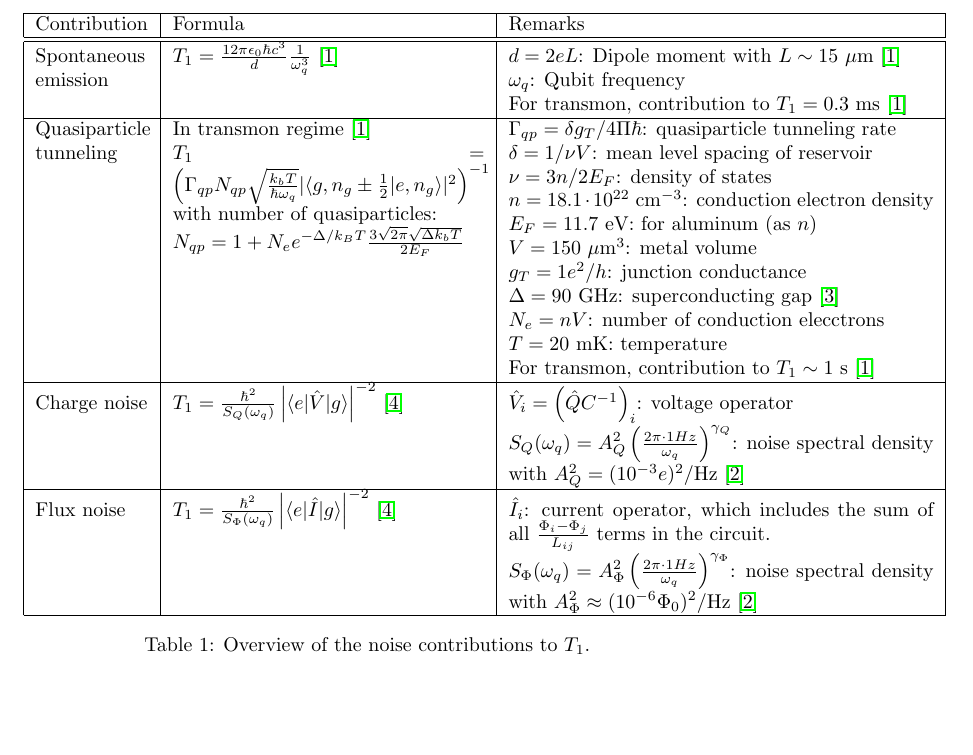
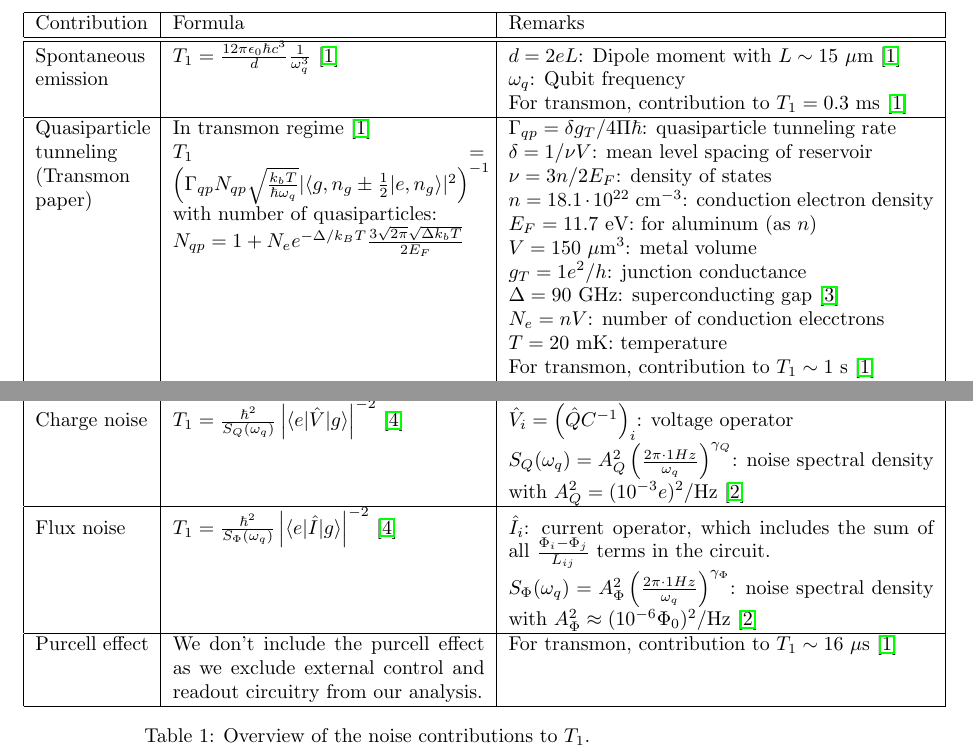
Before and after one commit to PhilippAumann/circuitq, a LaTeX document (notes/noise.tex): part of page 2 of 3 before the commit and two parts of page 2 of 3 after it, the two joined at a grey line, cut so that both start at the same text, the shorter picture padded with empty space. Compiled offline with pdfLaTeX.

Commit message:
Added formula to noise notes

```diff
--- a/notes/noise.tex
+++ b/notes/noise.tex
@@ -35,7 +35,7 @@ Contribution	& Formula & Remarks \\
 Spontaneous emission & $T_1 = \frac{12 \pi \epsilon_0 \hbar c^3}{d} \frac{1}{\omega_q^3}$~\cite{koch2007} & $d=2eL$: Dipole moment with $L\sim 15$ $\mu$m~\cite{koch2007} \newline $\omega_q$: Qubit frequency \newline
 For transmon, contribution to $T_1=0.3$ ms~\cite{koch2007} \\
 \hline
-Quasiparticle tunneling & In transmon regime~\cite{koch2007} \newline $T_1 = \left( \Gamma_{qp} N_{qp} \sqrt{\frac{k_b T}{\hbar \omega_q}} | \langle g, n_g \pm \frac{1}{2} | e, n_g \rangle |^2 \right)^{-1}$ \newline
+Quasiparticle tunneling (Transmon paper) & In transmon regime~\cite{koch2007} \newline $T_1 = \left( \Gamma_{qp} N_{qp} \sqrt{\frac{k_b T}{\hbar \omega_q}} | \langle g, n_g \pm \frac{1}{2} | e, n_g \rangle |^2 \right)^{-1}$ \newline
 with number of quasiparticles: \newline $N_{qp} = 1 +N_e e^{-\Delta/k_BT}\frac{3\sqrt{2\pi} \sqrt{\Delta k_b T}}{2E_F}$
  & $\Gamma_{qp} =\delta g_T  / 4 \Pi \hbar $: quasiparticle tunneling rate  \newline
 $\delta = 1  /  \nu V$: mean level spacing of reservoir \newline
@@ -56,6 +59,9 @@ $S_{Q}(\omega_q)=A_Q^2\left( \frac{2\pi \cdot 1 Hz}{\omega_q} \right)^{\gamma_Q}
 Flux noise & $T_1 = \frac{\hbar^2}{S_{\Phi}(\omega_q)} \left| \bra{e} \hat{I} \ket{g} \right|^{-2}$~\cite{yan2016}
 & $\hat{I}_i$: current operator, which includes the sum of all $\frac{\Phi_i-\Phi_j}{L_{ij}}$ terms in the circuit. \newline
 $S_{\Phi}(\omega_q)=A_{\Phi}^2\left( \frac{2\pi \cdot 1 Hz}{\omega_q} \right)^{\gamma_{\Phi}}$: noise spectral density with $A_{\Phi}^2\approx(10^{-6} \Phi_0)^2/$Hz~\cite{krantz2019} \\
+\hline
+Purcell effect & We don't include the purcell effect as we exclude external control and readout circuitry from our analysis.
+& For transmon, contribution to  $T_1 \sim 16$ $\mu$s~\cite{koch2007}  \\
 \hline
 
 \end{tabular}
```
Also changed, not shown: notes/noise.pdf, notes/noise.tex (3 more changed lines).
